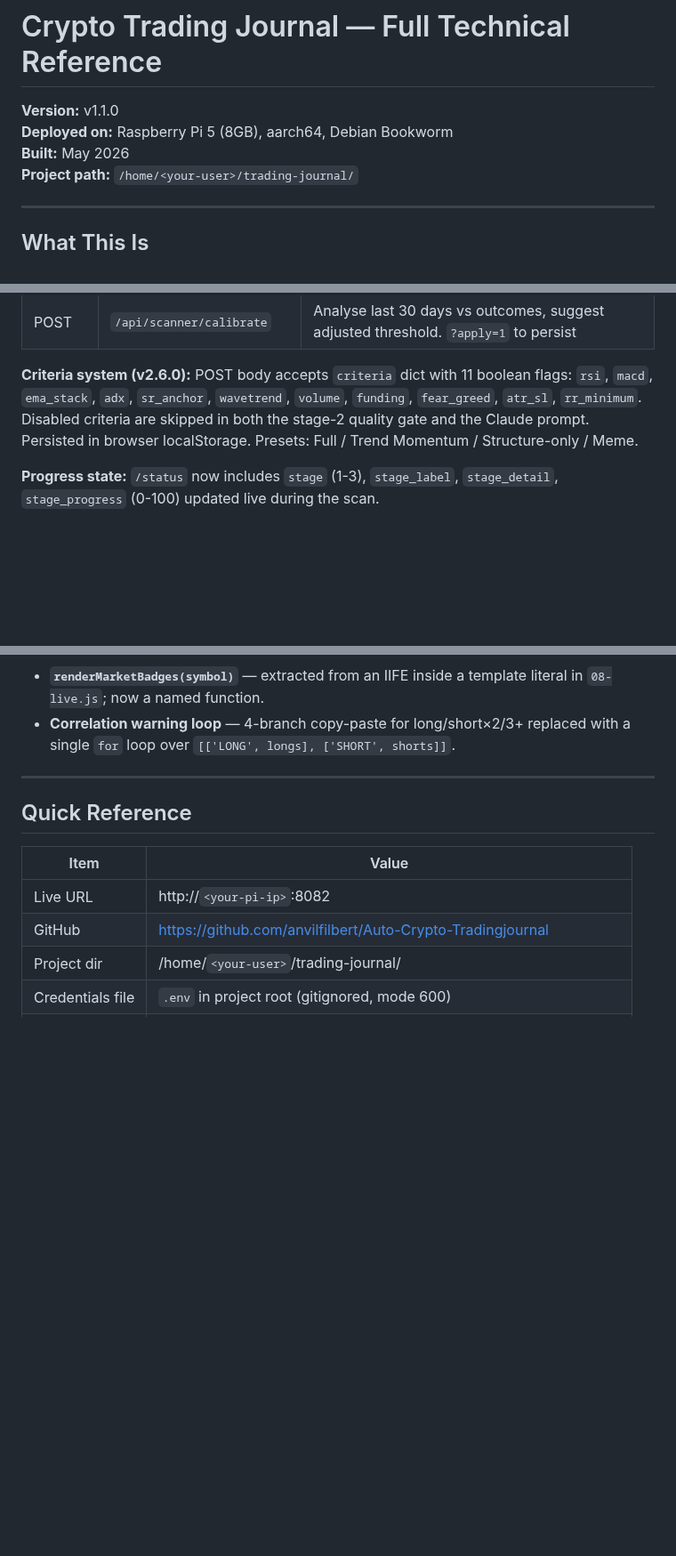
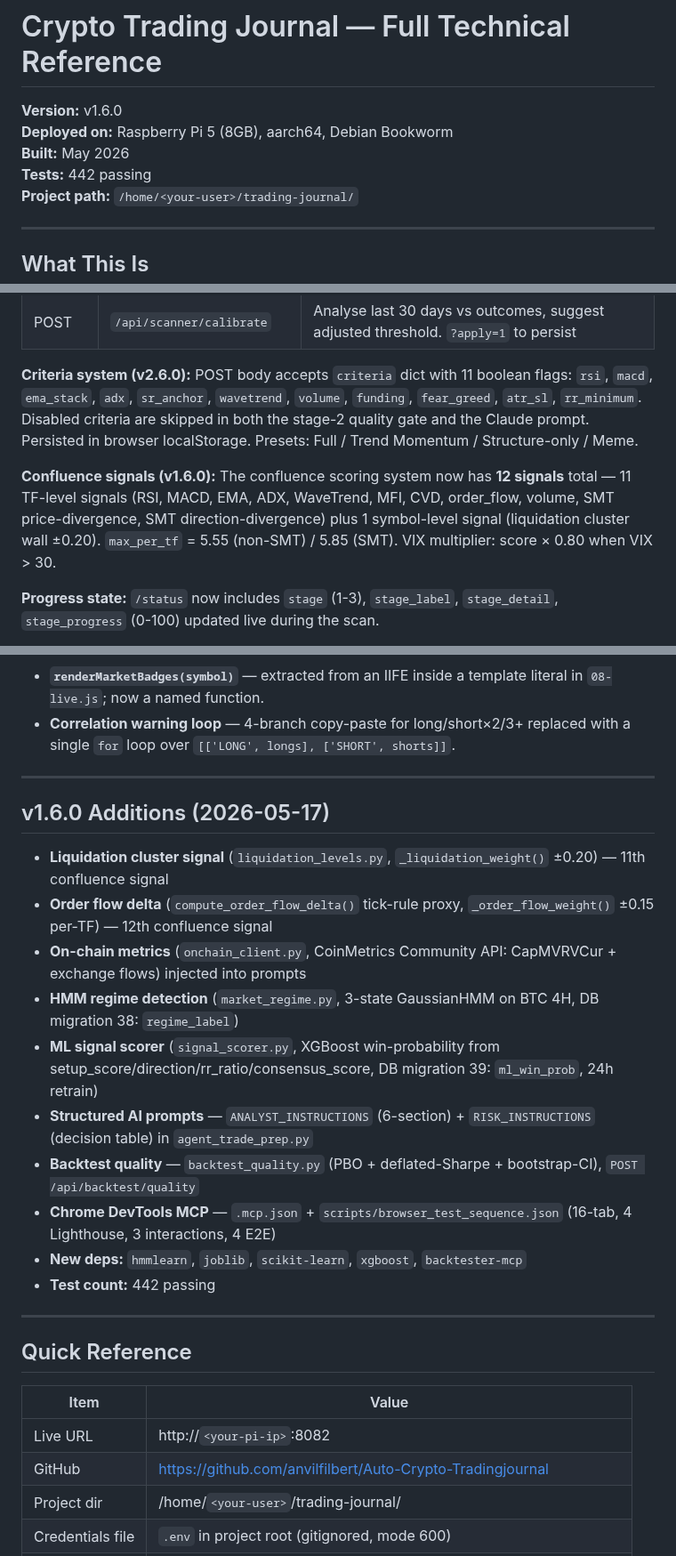
Before and after one commit to differentstuff/Auto-Crypto-Tradingjournal, a Markdown page: docs/GUIDE.md, 3 parts joined by grey strips. Shown at 89% size. Rendered like a GitHub page; blank space fills up the shorter version.

```diff
--- a/docs/GUIDE.md
+++ b/docs/GUIDE.md
@@ -1,8 +1,9 @@
 # Crypto Trading Journal — Full Technical Reference
 
-**Version:** v1.1.0
+**Version:** v1.6.0
 **Deployed on:** Raspberry Pi 5 (8GB), aarch64, Debian Bookworm
 **Built:** May 2026
+**Tests:** 442 passing
 **Project path:** `/home/<your-user>/trading-journal/`
 
 ---
@@ -846,6 +847,8 @@ All routes return: `{"ok": true, "data": {...}}` or `{"ok": false, "error": "...
 
 **Criteria system (v2.6.0):** POST body accepts `criteria` dict with 11 boolean flags: `rsi`, `macd`, `ema_stack`, `adx`, `sr_anchor`, `wavetrend`, `volume`, `funding`, `fear_greed`, `atr_sl`, `rr_minimum`. Disabled criteria are skipped in both the stage-2 quality gate and the Claude prompt. Persisted in browser localStorage. Presets: Full / Trend Momentum / Structure-only / Meme.
 
+**Confluence signals (v1.6.0):** The confluence scoring system now has **12 signals** total — 11 TF-level signals (RSI, MACD, EMA, ADX, WaveTrend, MFI, CVD, order_flow, volume, SMT price-divergence, SMT direction-divergence) plus 1 symbol-level signal (liquidation cluster wall ±0.20). `max_per_tf` = 5.55 (non-SMT) / 5.85 (SMT). VIX multiplier: score × 0.80 when VIX > 30.
+
 **Progress state:** `/status` now includes `stage` (1-3), `stage_label`, `stage_detail`, `stage_progress` (0-100) updated live during the scan.
 
 **Stage 3 batching (v2.6.0):** All top-N finalists scored in a single Sonnet prompt (`_batch_ai_score()`), ~40% token saving. Falls back to parallel individual calls if batch response is malformed or incomplete.
@@ -1906,6 +1921,21 @@ The **Live Sync page** shows a Telegram Alerts section with configured/unconfigu
 
 ---
 
+## v1.6.0 Additions (2026-05-17)
+
+- **Liquidation cluster signal** (`liquidation_levels.py`, `_liquidation_weight()` ±0.20) — 11th confluence signal
+- **Order flow delta** (`compute_order_flow_delta()` tick-rule proxy, `_order_flow_weight()` ±0.15 per-TF) — 12th confluence signal
+- **On-chain metrics** (`onchain_client.py`, CoinMetrics Community API: CapMVRVCur + exchange flows) injected into prompts
+- **HMM regime detection** (`market_regime.py`, 3-state GaussianHMM on BTC 4H, DB migration 38: `regime_label`)
+- **ML signal scorer** (`signal_scorer.py`, XGBoost win-probability from setup_score/direction/rr_ratio/consensus_score, DB migration 39: `ml_win_prob`, 24h retrain)
+- **Structured AI prompts** — `ANALYST_INSTRUCTIONS` (6-section) + `RISK_INSTRUCTIONS` (decision table) in `agent_trade_prep.py`
+- **Backtest quality** — `backtest_quality.py` (PBO + deflated-Sharpe + bootstrap-CI), `POST /api/backtest/quality`
+- **Chrome DevTools MCP** — `.mcp.json` + `scripts/browser_test_sequence.json` (16-tab, 4 Lighthouse, 3 interactions, 4 E2E)
+- **New deps:** `hmmlearn`, `joblib`, `scikit-learn`, `xgboost`, `backtester-mcp`
+- **Test count:** 442 passing
+
+---
+
 ## Quick Reference
 
 | Item | Value |
```
Also changed, not shown: other parts of docs/GUIDE.md (+12 -0 lines), docs/USER_GUIDE.md (+14 -1 lines).
